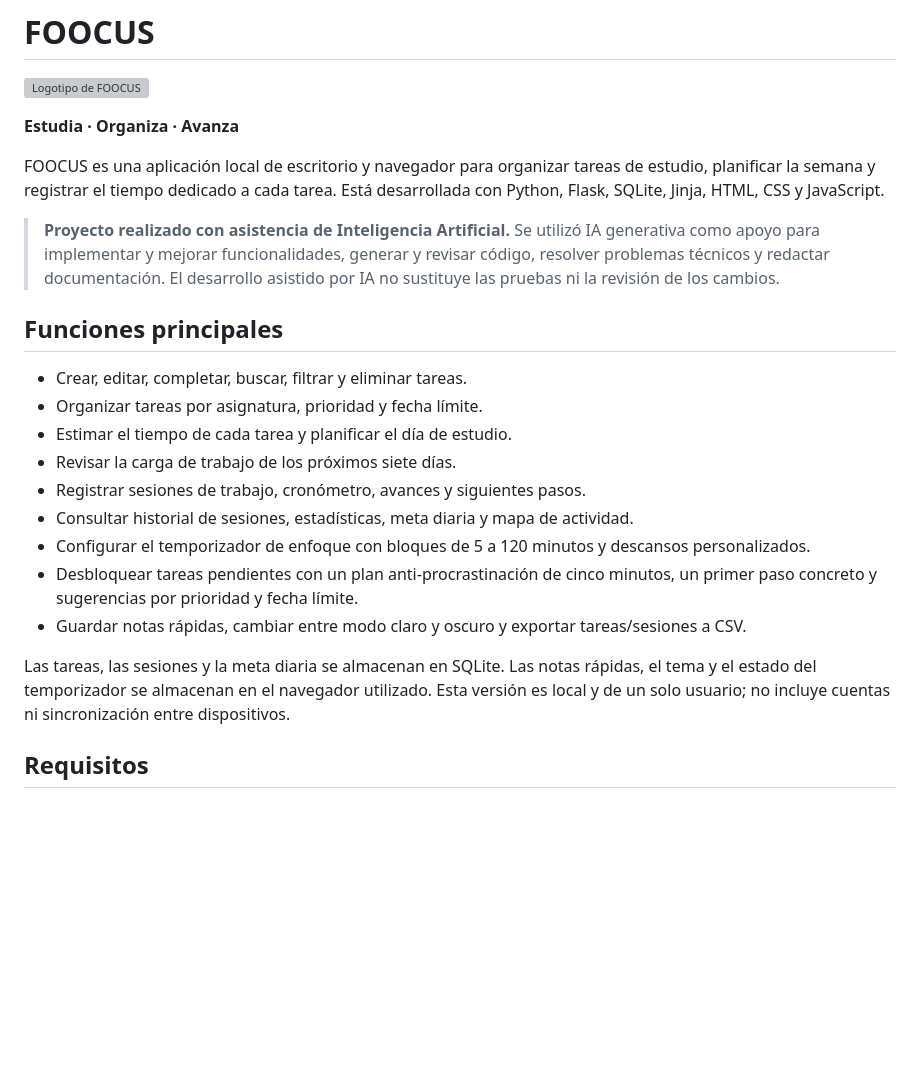
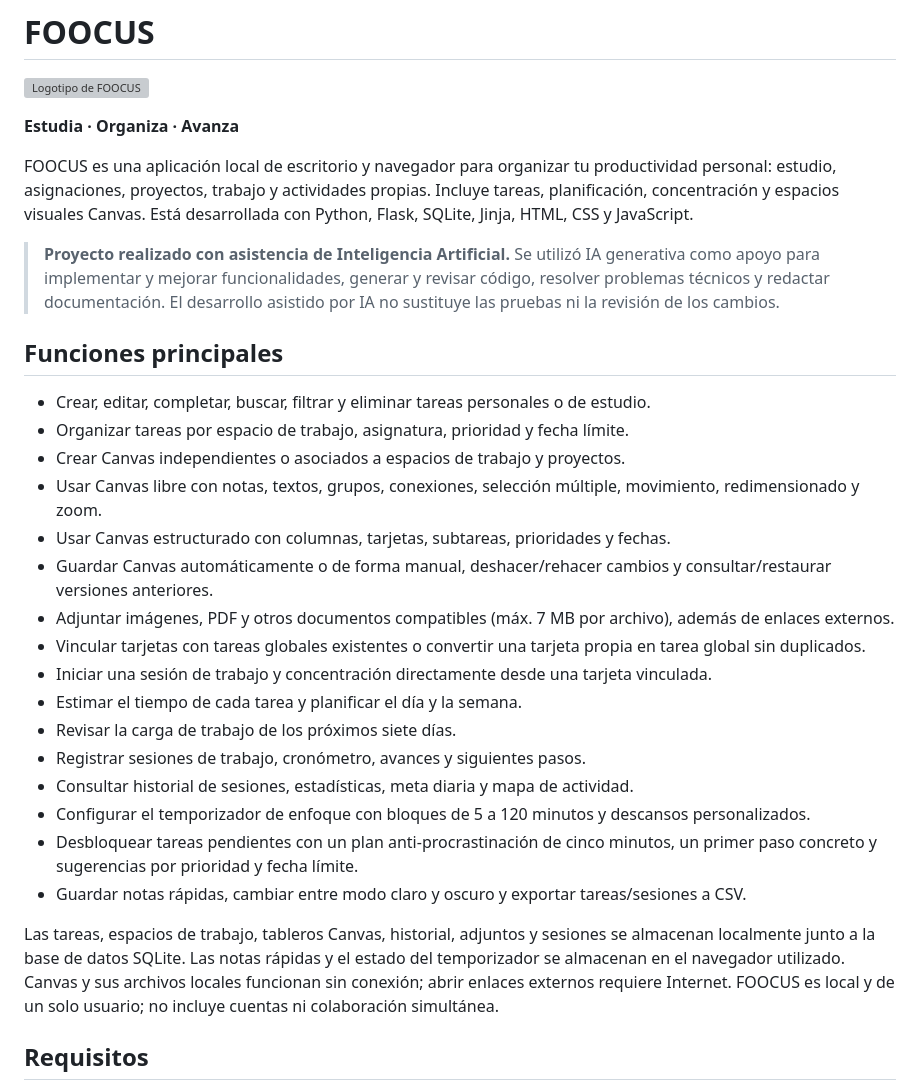
Before and after one commit to Franxescoo/FOOCUS, a Markdown page: README.md, the part around the change. Rendered like a GitHub page; blank space fills up the shorter version; grey boxes are pictures that could not be loaded.

Commit message:
docs: describe FOOCUS Canvas and broader productivity features

```diff
--- a/README.md
+++ b/README.md
@@ -4,15 +4,22 @@
 
 **Estudia · Organiza · Avanza**
 
-FOOCUS es una aplicación local de escritorio y navegador para organizar tareas de estudio, planificar la semana y registrar el tiempo dedicado a cada tarea. Está desarrollada con Python, Flask, SQLite, Jinja, HTML, CSS y JavaScript.
+FOOCUS es una aplicación local de escritorio y navegador para organizar tu productividad personal: estudio, asignaciones, proyectos, trabajo y actividades propias. Incluye tareas, planificación, concentración y espacios visuales Canvas. Está desarrollada con Python, Flask, SQLite, Jinja, HTML, CSS y JavaScript.
 
 > **Proyecto realizado con asistencia de Inteligencia Artificial.** Se utilizó IA generativa como apoyo para implementar y mejorar funcionalidades, generar y revisar código, resolver problemas técnicos y redactar documentación. El desarrollo asistido por IA no sustituye las pruebas ni la revisión de los cambios.
 
 ## Funciones principales
 
-- Crear, editar, completar, buscar, filtrar y eliminar tareas.
-- Organizar tareas por asignatura, prioridad y fecha límite.
-- Estimar el tiempo de cada tarea y planificar el día de estudio.
+- Crear, editar, completar, buscar, filtrar y eliminar tareas personales o de estudio.
+- Organizar tareas por espacio de trabajo, asignatura, prioridad y fecha límite.
+- Crear Canvas independientes o asociados a espacios de trabajo y proyectos.
+- Usar Canvas libre con notas, textos, grupos, conexiones, selección múltiple, movimiento, redimensionado y zoom.
+- Usar Canvas estructurado con columnas, tarjetas, subtareas, prioridades y fechas.
+- Guardar Canvas automáticamente o de forma manual, deshacer/rehacer cambios y consultar/restaurar versiones anteriores.
+- Adjuntar imágenes, PDF y otros documentos compatibles (máx. 7 MB por archivo), además de enlaces externos.
+- Vincular tarjetas con tareas globales existentes o convertir una tarjeta propia en tarea global sin duplicados.
+- Iniciar una sesión de trabajo y concentración directamente desde una tarjeta vinculada.
+- Estimar el tiempo de cada tarea y planificar el día y la semana.
 - Revisar la carga de trabajo de los próximos siete días.
 - Registrar sesiones de trabajo, cronómetro, avances y siguientes pasos.
 - Consultar historial de sesiones, estadísticas, meta diaria y mapa de actividad.
@@ -20,7 +27,7 @@ FOOCUS es una aplicación local de escritorio y navegador para organizar tareas
 - Desbloquear tareas pendientes con un plan anti-procrastinación de cinco minutos, un primer paso concreto y sugerencias por prioridad y fecha límite.
 - Guardar notas rápidas, cambiar entre modo claro y oscuro y exportar tareas/sesiones a CSV.
 
-Las tareas, las sesiones y la meta diaria se almacenan en SQLite. Las notas rápidas, el tema y el estado del temporizador se almacenan en el navegador utilizado. Esta versión es local y de un solo usuario; no incluye cuentas ni sincronización entre dispositivos.
+Las tareas, espacios de trabajo, tableros Canvas, historial, adjuntos y sesiones se almacenan localmente junto a la base de datos SQLite. Las notas rápidas y el estado del temporizador se almacenan en el navegador utilizado. Canvas y sus archivos locales funcionan sin conexión; abrir enlaces externos requiere Internet. FOOCUS es local y de un solo usuario; no incluye cuentas ni colaboración simultánea.
 
 ## Requisitos
 
```
